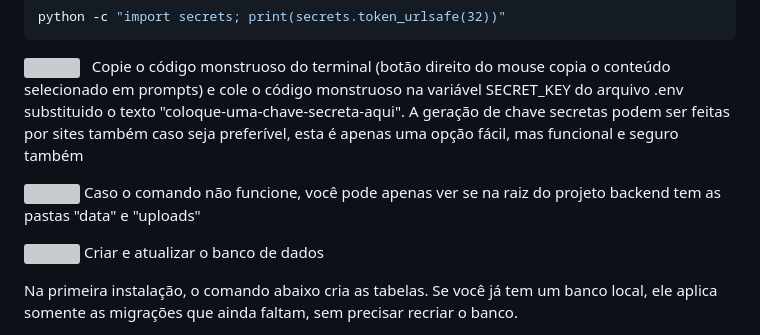
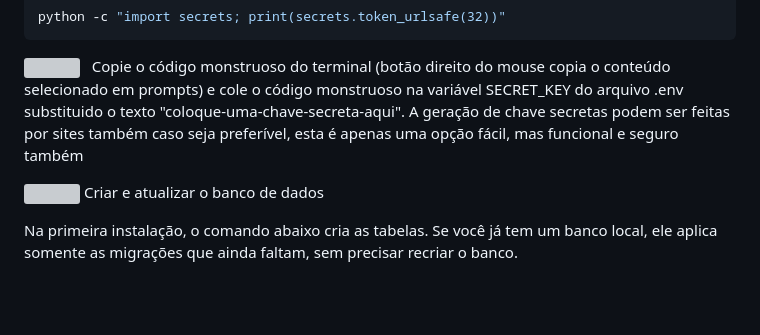
Before and after one commit to ViniSouza001/back-voluntariado-extensao, a Markdown page: README.md, the part around the change. Rendered like a GitHub page; blank space fills up the shorter version; grey boxes are pictures that could not be loaded.

Commit message:
Update README to remove unnecessary instructions
Removed instructions about checking project folders and an image.

```diff
--- a/README.md
+++ b/README.md
@@ -85,11 +85,6 @@ python -c "import secrets; print(secrets.token_urlsafe(32))"
 </p>
 
 <p>
-    <img src="./assets/gif/zumbizinho.gif" width=100 align="middle">
-    Caso o comando não funcione, você pode apenas ver se na raiz do projeto backend tem as pastas "data" e "uploads"
-</p>
-
-<p>
     <img src="./assets/gif/notch.webp" width=70 align="middle">
     Criar e atualizar o banco de dados
 </p>
```
